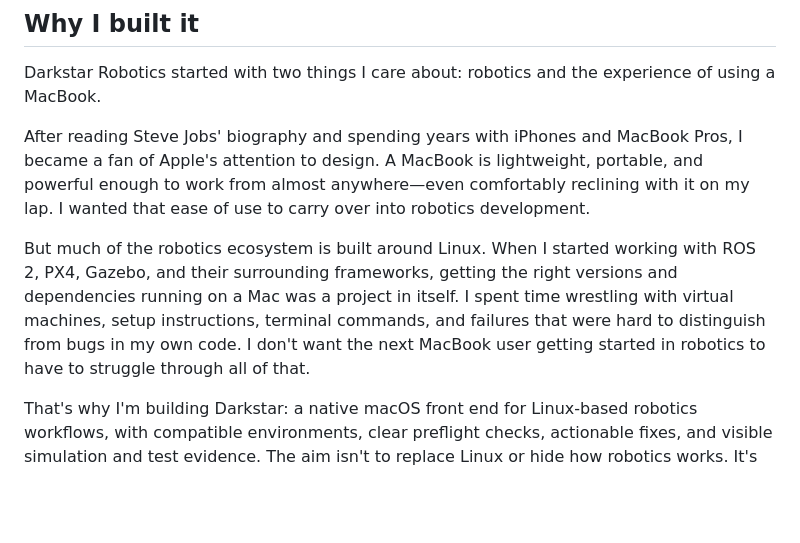
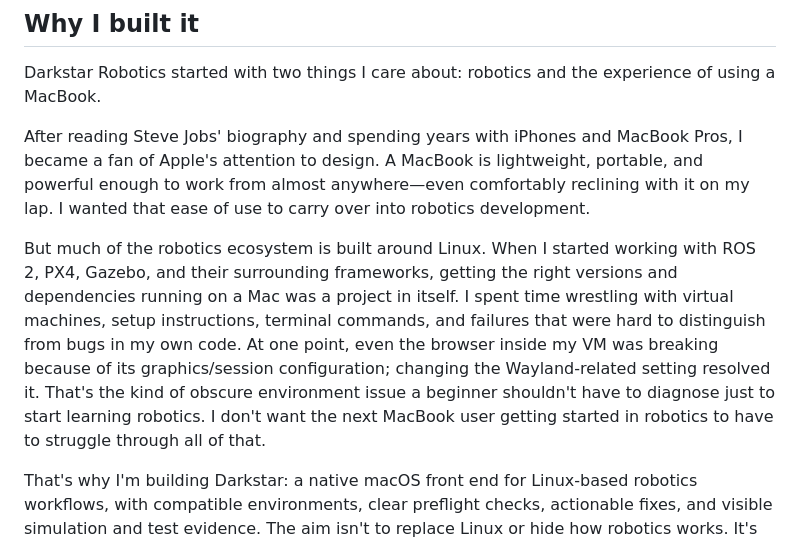
Before and after one commit to abelxmendoza/HangarBay, a Markdown page: README.md, the part around the change. Drawn GitHub-style; blank space fills up the shorter version.

Commit message:
docs: add real VM graphics troubleshooting example to origin story

```diff
--- a/README.md
+++ b/README.md
@@ -36,7 +36,7 @@ Darkstar Robotics started with two things I care about: robotics and the experie
 
 After reading Steve Jobs' biography and spending years with iPhones and MacBook Pros, I became a fan of Apple's attention to design. A MacBook is lightweight, portable, and powerful enough to work from almost anywhere—even comfortably reclining with it on my lap. I wanted that ease of use to carry over into robotics development.
 
-But much of the robotics ecosystem is built around Linux. When I started working with ROS 2, PX4, Gazebo, and their surrounding frameworks, getting the right versions and dependencies running on a Mac was a project in itself. I spent time wrestling with virtual machines, setup instructions, terminal commands, and failures that were hard to distinguish from bugs in my own code. I don't want the next MacBook user getting started in robotics to have to struggle through all of that.
+But much of the robotics ecosystem is built around Linux. When I started working with ROS 2, PX4, Gazebo, and their surrounding frameworks, getting the right versions and dependencies running on a Mac was a project in itself. I spent time wrestling with virtual machines, setup instructions, terminal commands, and failures that were hard to distinguish from bugs in my own code. At one point, even the browser inside my VM was breaking because of its graphics/session configuration; changing the Wayland-related setting resolved it. That's the kind of obscure environment issue a beginner shouldn't have to diagnose just to start learning robotics. I don't want the next MacBook user getting started in robotics to have to struggle through all of that.
 
 That's why I'm building Darkstar: a native macOS front end for Linux-based robotics workflows, with compatible environments, clear preflight checks, actionable fixes, and visible simulation and test evidence. The aim isn't to replace Linux or hide how robotics works. It's to make those tools easier to access from a computer people already enjoy using.
 
```
